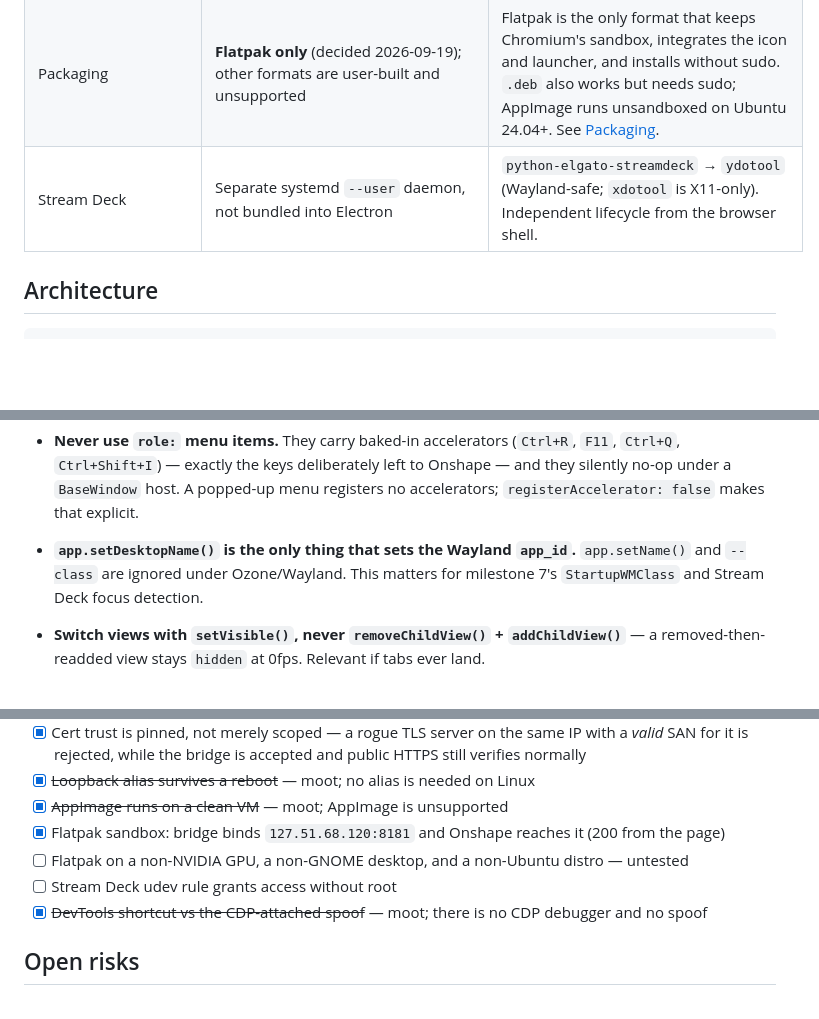
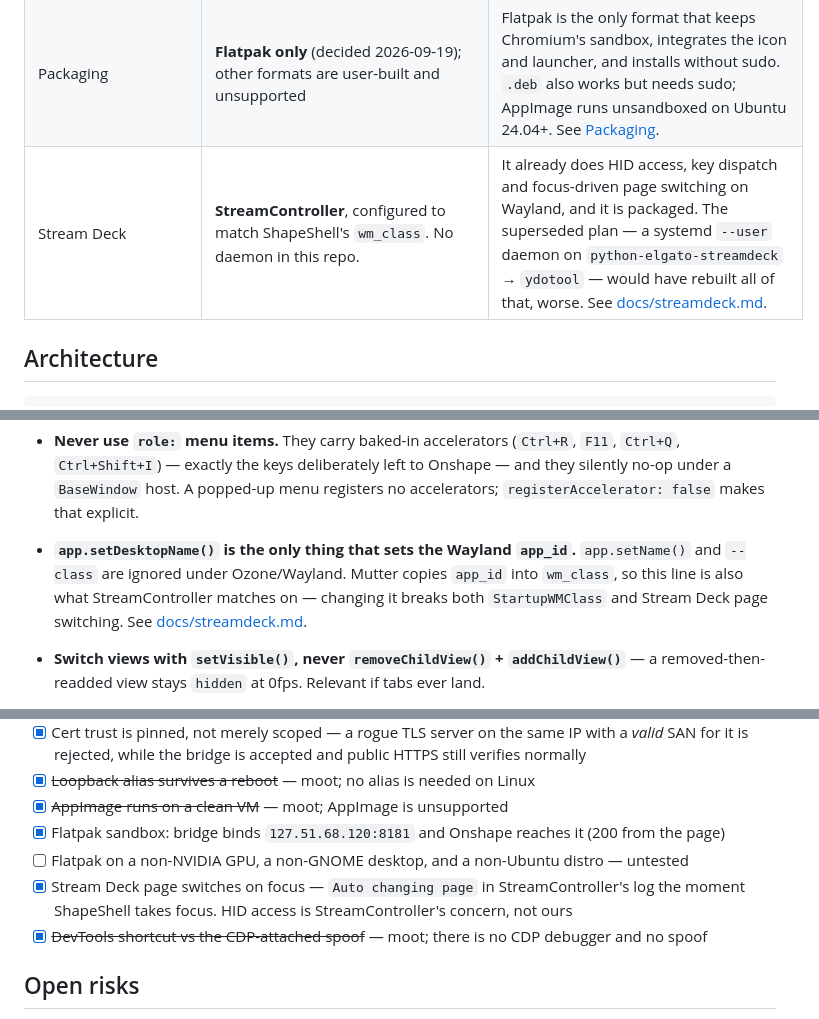
Before and after one commit to akreager/ShapeShell, a Markdown page: CLAUDE.md, 3 parts joined by grey strips. GitHub-like rendering; blank space fills up the shorter version.

```diff
--- a/CLAUDE.md
+++ b/CLAUDE.md
@@ -18,7 +18,7 @@ Full spec/handoff: [onshapeAppliance.md](onshapeAppliance.md). This file is the
 | Cert trust | `session.setCertificateVerifyProc` scoped to `127.51.68.120:8181` only | Never import the bridge's self-signed CA into the OS/browser trust store. |
 | ~~Loopback alias~~ | **DROPPED — not needed on Linux.** | The kernel installs a `local 127.0.0.0/8 dev lo` route, so *every* `127.x.x.x` address is bindable and routable with no configuration. Measured: bound `127.51.68.120:8181` and completed a round-trip with no alias present, and the bridge serves there unprivileged. The original assumption came from macOS, where only `127.0.0.1` is routed to `lo0`. This deletes the `pkexec` helper, the systemd unit and the whole privileged first-run step, and makes the app portable to any Linux machine. |
 | Packaging | **Flatpak only** (decided 2026-09-19); other formats are user-built and unsupported | Flatpak is the only format that keeps Chromium's sandbox, integrates the icon and launcher, and installs without sudo. `.deb` also works but needs sudo; AppImage runs unsandboxed on Ubuntu 24.04+. See [Packaging](#packaging-milestone-5). |
-| Stream Deck | Separate systemd `--user` daemon, not bundled into Electron | `python-elgato-streamdeck` → `ydotool` (Wayland-safe; `xdotool` is X11-only). Independent lifecycle from the browser shell. |
+| Stream Deck | **StreamController**, configured to match ShapeShell's `wm_class`. No daemon in this repo. | It already does HID access, key dispatch and focus-driven page switching on Wayland, and it is packaged. The superseded plan — a systemd `--user` daemon on `python-elgato-streamdeck` → `ydotool` — would have rebuilt all of that, worse. See [docs/streamdeck.md](docs/streamdeck.md). |
 
 ## Architecture
 
@@ -67,7 +68,7 @@ Measured facts that the implementation depends on:
 - **`BaseWindow` has no `ready-to-show`** — that is BrowserWindow-only. Show on the toolbar's `did-finish-load`.
 - **Clicking the toolbar steals key focus from the content view and does not return it.** Every toolbar action must call `contentView.webContents.focus()` or Onshape stops receiving keystrokes.
 - **Never use `role:` menu items.** They carry baked-in accelerators (`Ctrl+R`, `F11`, `Ctrl+Q`, `Ctrl+Shift+I`) — exactly the keys deliberately left to Onshape — and they silently no-op under a `BaseWindow` host. A popped-up menu registers no accelerators; `registerAccelerator: false` makes that explicit.
-- **`app.setDesktopName()` is the only thing that sets the Wayland `app_id`.** `app.setName()` and `--class` are ignored under Ozone/Wayland. This matters for milestone 7's `StartupWMClass` and Stream Deck focus detection.
+- **`app.setDesktopName()` is the only thing that sets the Wayland `app_id`.** `app.setName()` and `--class` are ignored under Ozone/Wayland. Mutter copies `app_id` into `wm_class`, so this line is also what StreamController matches on — changing it breaks both `StartupWMClass` and Stream Deck page switching. See [docs/streamdeck.md](docs/streamdeck.md).
 - **Switch views with `setVisible()`, never `removeChildView()` + `addChildView()`** — a removed-then-readded view stays `hidden` at 0fps. Relevant if tabs ever land.
 - `hasShadow` stays default true, but not for the reason previously recorded: the shadow's *input region* extends ~10px beyond the window geometry, and that ring is the frameless resize grab area.
 - `titleBarStyle: 'hiddenInset'`, `transparent: true`, and `minimizable`/`maximizable`/`closable` are all no-ops or broken on Linux — don't reach for them.
@@ -261,7 +265,7 @@ Each was measured on this machine. `--use-gl=desktop`, `--use-gl=egl`, `--use-an
 - [x] ~~AppImage runs on a clean VM~~ — moot; AppImage is unsupported
 - [x] Flatpak sandbox: bridge binds `127.51.68.120:8181` and Onshape reaches it (200 from the page)
 - [ ] Flatpak on a non-NVIDIA GPU, a non-GNOME desktop, and a non-Ubuntu distro — untested
-- [ ] Stream Deck udev rule grants access without root
+- [x] Stream Deck page switches on focus — `Auto changing page` in StreamController's log the moment ShapeShell takes focus. HID access is StreamController's concern, not ours
 - [x] ~~DevTools shortcut vs the CDP-attached spoof~~ — moot; there is no CDP debugger and no spoof
 
 ## Open risks
```
Also changed, not shown: other parts of CLAUDE.md (+13 -9 lines), docs/streamdeck.md (added, +160 -0 lines).
